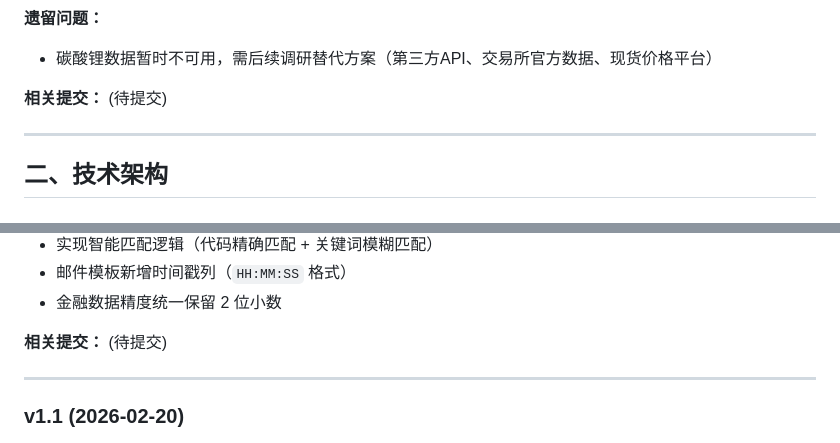
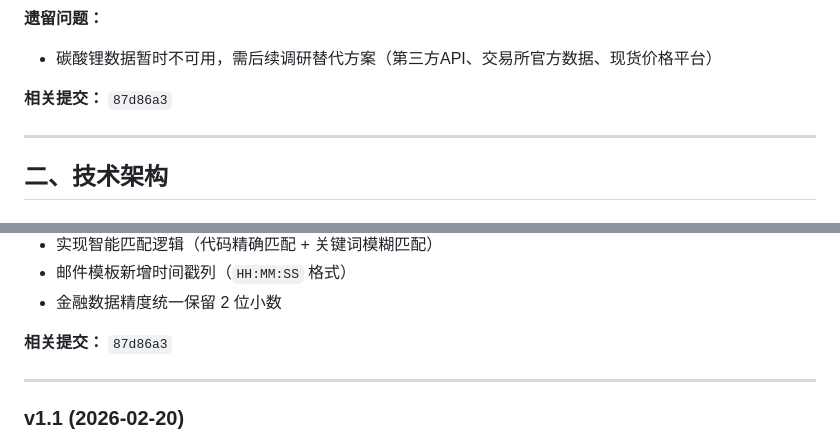
Before and after one commit to Chengjike/industry-news-bot, a Markdown page: ARCHITECTURE.md, 2 parts joined by grey strips. Drawn GitHub-style.

Commit message:
docs: 更新 ARCHITECTURE.md 关联提交哈希
Co-Authored-By: Claude Sonnet 4.5 <noreply@anthropic.com>

```diff
--- a/ARCHITECTURE.md
+++ b/ARCHITECTURE.md
@@ -201,7 +201,7 @@ graph TD
 **遗留问题：**
 - 碳酸锂数据暂时不可用，需后续调研替代方案（第三方API、交易所官方数据、现货价格平台）
 
-**相关提交：** (待提交)
+**相关提交：** `87d86a3`
 
 ---
 
@@ -396,7 +396,7 @@ curl -I http://localhost/admin
 - 邮件模板新增时间戳列（`HH:MM:SS` 格式）
 - 金融数据精度统一保留 2 位小数
 
-**相关提交：** (待提交)
+**相关提交：** `87d86a3`
 
 ---
 
```
